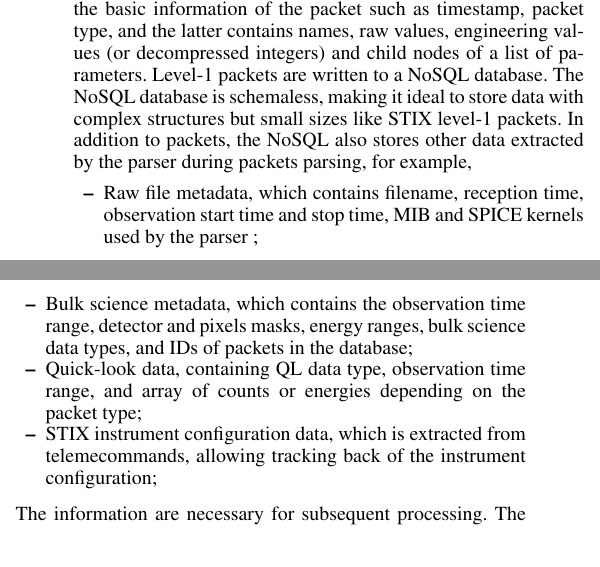
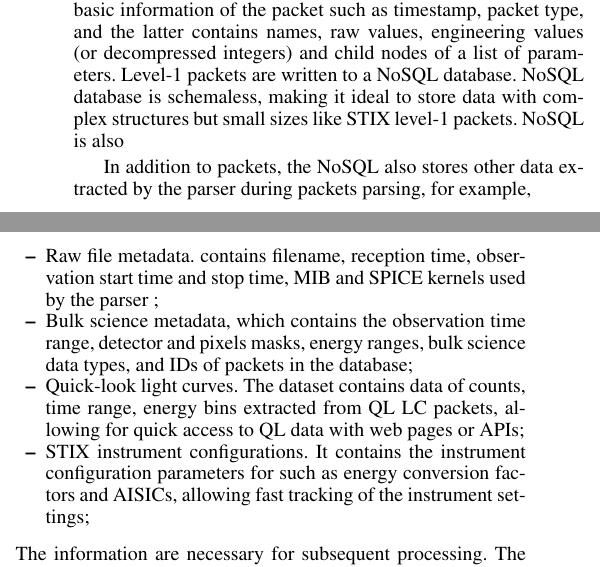
Before and after one commit to drhlxiao/stix-data-center-paper, a LaTeX paper (data_center.tex): two parts of the columns of page 3 of 8, joined at a grey line, cut so that both start at the same text. Compiled offline with pdfLaTeX.

Commit message:
update on Mon Feb 28 04:36:48 PM CET 2022

```diff
--- a/data_center.tex
+++ b/data_center.tex
@@ -298,16 +298,21 @@ and the latter contains names,
 raw values, engineering values (or decompressed integers) and child nodes of a list of parameters.
 Level-1 packets are written
 to a NoSQL database.
-The NoSQL database is schemaless,  making it ideal to store data with complex
+NoSQL database is schemaless,  making it ideal to store data with complex
 structures but small sizes like STIX level-1 packets.
+NoSQL is also
+
 In addition to packets, the NoSQL also stores other data extracted by the parser during packets parsing,
 for example,
 \begin{itemize}
-  \item Raw file metadata, which contains filename, reception time, observation start time and stop time, MIB and SPICE kernels used by the parser ;
+  \item Raw file metadata. contains filename, reception time, observation start time and stop time, MIB and SPICE kernels used by the parser ;
   \item Bulk science metadata, which contains the observation time range, detector and pixels masks, energy ranges,
    bulk science data types, and IDs of packets in the database;
-  \item Quick-look data, containing  QL data type, observation time range, and array of counts or energies depending on the packet type;
-  \item STIX instrument configuration data, which is extracted from telemecommands, allowing tracking back of the instrument configuration;
+  \item Quick-look light curves.  The dataset contains data of counts, time range, energy bins extracted from QL LC packets,
+     allowing for  quick access to QL data with web pages or APIs;
+  \item STIX instrument configurations.
+  It contains the instrument configuration parameters for such as  energy conversion factors and AISICs,
+  allowing fast tracking of the instrument settings;
 \end{itemize}
 The information are necessary for subsequent processing. The
 database is  accessible through web pages at STIX data center website or python APIs.
```
Also changed, not shown: data_center.tex (2 more changed lines), 2 other files.
